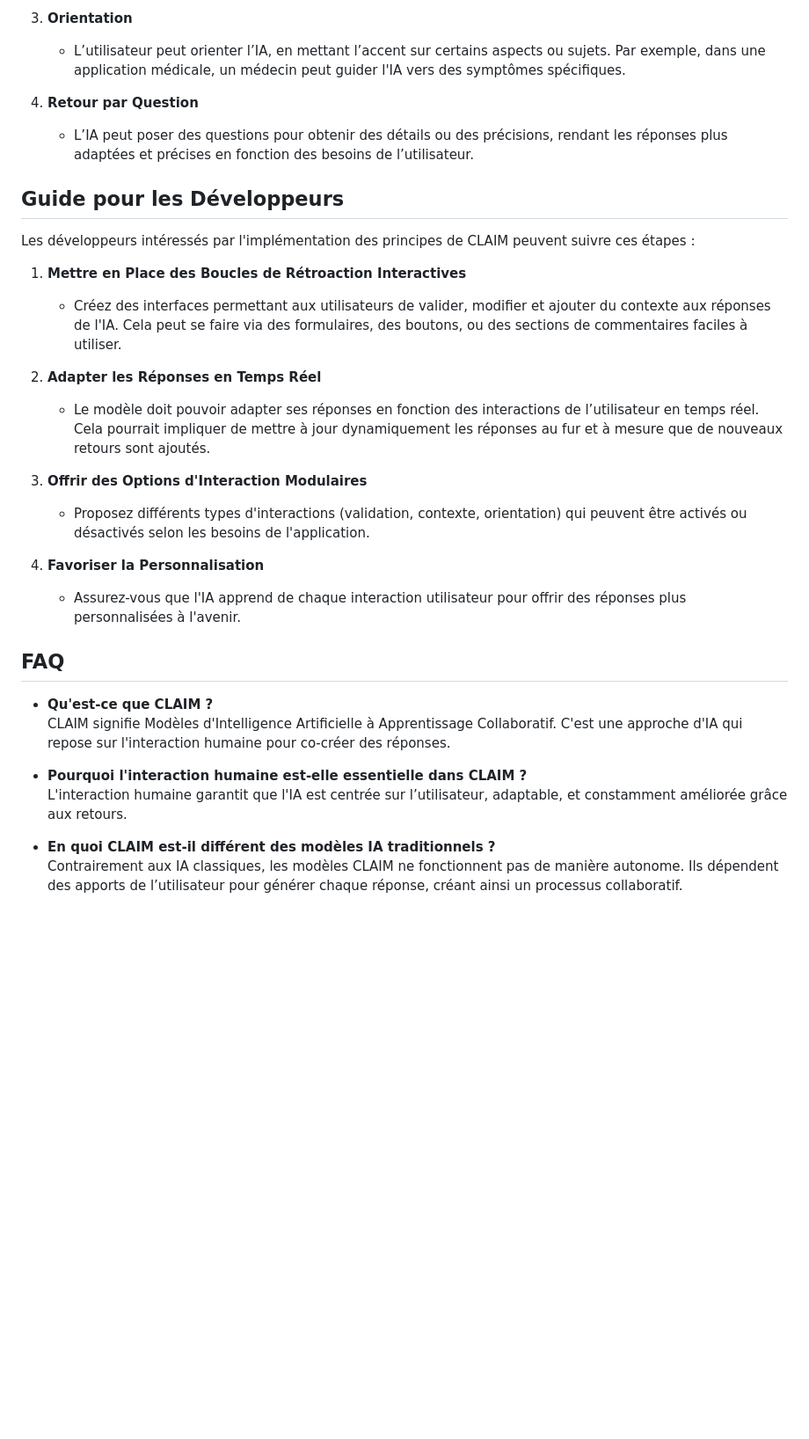
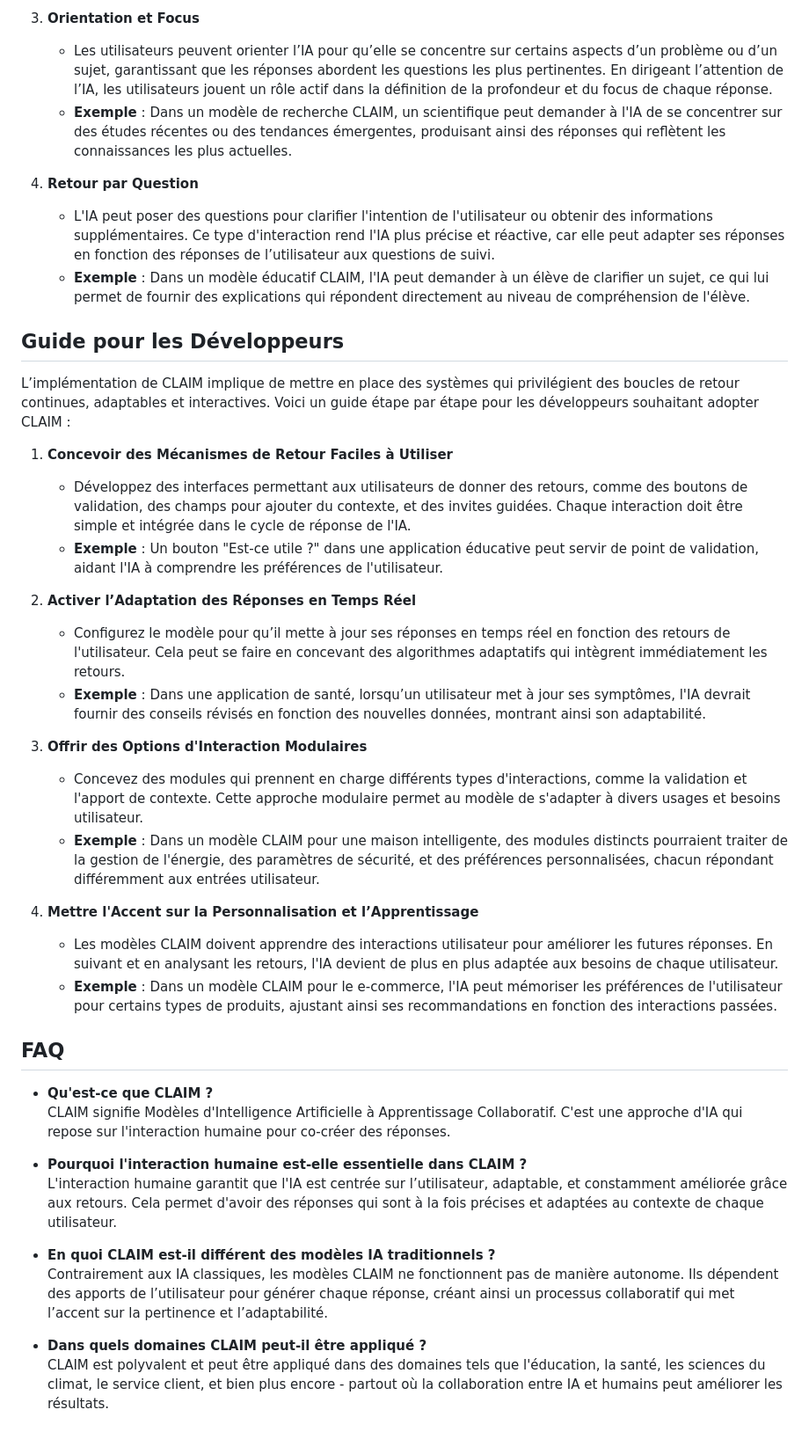
Before and after one commit to bsantot47/CLAIM-Model, a Markdown page: fr/README.md, the part around the change printed below. Shown: that part at 88% size. Drawn GitHub-style; blank space fills up the shorter version.

```diff
--- a/fr/README.md
+++ b/fr/README.md
@@ -32,25 +40,31 @@ Les modèles CLAIM reposent sur diverses formes d'interaction humaine. Voici les
 
-3. **Orientation**
-   - L’utilisateur peut orienter l’IA, en mettant l’accent sur certains aspects ou sujets. Par exemple, dans une application médicale, un médecin peut guider l'IA vers des symptômes spécifiques.
+3. **Orientation et Focus**
+   - Les utilisateurs peuvent orienter l’IA pour qu’elle se concentre sur certains aspects d’un problème ou d’un sujet, garantissant que les réponses abordent les questions les plus pertinentes. En dirigeant l’attention de l’IA, les utilisateurs jouent un rôle actif dans la définition de la profondeur et du focus de chaque réponse.
+   - **Exemple** : Dans un modèle de recherche CLAIM, un scientifique peut demander à l'IA de se concentrer sur des études récentes ou des tendances émergentes, produisant ainsi des réponses qui reflètent les connaissances les plus actuelles.
 
 4. **Retour par Question**
-   - L’IA peut poser des questions pour obtenir des détails ou des précisions, rendant les réponses plus adaptées et précises en fonction des besoins de l’utilisateur.
+   - L'IA peut poser des questions pour clarifier l'intention de l'utilisateur ou obtenir des informations supplémentaires. Ce type d'interaction rend l'IA plus précise et réactive, car elle peut adapter ses réponses en fonction des réponses de l’utilisateur aux questions de suivi.
+   - **Exemple** : Dans un modèle éducatif CLAIM, l'IA peut demander à un élève de clarifier un sujet, ce qui lui permet de fournir des explications qui répondent directement au niveau de compréhension de l'élève.
 
 ## Guide pour les Développeurs
 
-Les développeurs intéressés par l'implémentation des principes de CLAIM peuvent suivre ces étapes :
+L’implémentation de CLAIM implique de mettre en place des systèmes qui privilégient des boucles de retour continues, adaptables et interactives. Voici un guide étape par étape pour les développeurs souhaitant adopter CLAIM :
 
-1. **Mettre en Place des Boucles de Rétroaction Interactives**
-   - Créez des interfaces permettant aux utilisateurs de valider, modifier et ajouter du contexte aux réponses de l'IA. Cela peut se faire via des formulaires, des boutons, ou des sections de commentaires faciles à utiliser.
+1. **Concevoir des Mécanismes de Retour Faciles à Utiliser**
+   - Développez des interfaces permettant aux utilisateurs de donner des retours, comme des boutons de validation, des champs pour ajouter du contexte, et des invites guidées. Chaque interaction doit être simple et intégrée dans le cycle de réponse de l'IA.
+   - **Exemple** : Un bouton "Est-ce utile ?" dans une application éducative peut servir de point de validation, aidant l'IA à comprendre les préférences de l'utilisateur.
 
-2. **Adapter les Réponses en Temps Réel**
-   - Le modèle doit pouvoir adapter ses réponses en fonction des interactions de l’utilisateur en temps réel. Cela pourrait impliquer de mettre à jour dynamiquement les réponses au fur et à mesure que de nouveaux retours sont ajoutés.
+2. **Activer l’Adaptation des Réponses en Temps Réel**
+   - Configurez le modèle pour qu’il mette à jour ses réponses en temps réel en fonction des retours de l'utilisateur. Cela peut se faire en concevant des algorithmes adaptatifs qui intègrent immédiatement les retours.
+   - **Exemple** : Dans une application de santé, lorsqu’un utilisateur met à jour ses symptômes, l'IA devrait fournir des conseils révisés en fonction des nouvelles données, montrant ainsi son adaptabilité.
 
 3. **Offrir des Options d'Interaction Modulaires**
-   - Proposez différents types d'interactions (validation, contexte, orientation) qui peuvent être activés ou désactivés selon les besoins de l'application.
+   - Concevez des modules qui prennent en charge différents types d'interactions, comme la validation et l'apport de contexte. Cette approche modulaire permet au modèle de s'adapter à divers usages et besoins utilisateur.
+   - **Exemple** : Dans un modèle CLAIM pour une maison intelligente, des modules distincts pourraient traiter de la gestion de l'énergie, des paramètres de sécurité, et des préférences personnalisées, chacun répondant différemment aux entrées utilisateur.
 
-4. **Favoriser la Personnalisation**
-   - Assurez-vous que l'IA apprend de chaque interaction utilisateur pour offrir des réponses plus personnalisées à l'avenir.
+4. **Mettre l'Accent sur la Personnalisation et l’Apprentissage**
+   - Les modèles CLAIM doivent apprendre des interactions utilisateur pour améliorer les futures réponses. En suivant et en analysant les retours, l'IA devient de plus en plus adaptée aux besoins de chaque utilisateur.
+   - **Exemple** : Dans un modèle CLAIM pour le e-commerce, l'IA peut mémoriser les préférences de l'utilisateur pour certains types de produits, ajustant ainsi ses recommandations en fonction des interactions passées.
 
 ## FAQ
 
@@ -58,7 +72,10 @@ Les développeurs intéressés par l'implémentation des principes de CLAIM peuv
   CLAIM signifie Modèles d'Intelligence Artificielle à Apprentissage Collaboratif. C'est une approche d'IA qui repose sur l'interaction humaine pour co-créer des réponses.
 
 - **Pourquoi l'interaction humaine est-elle essentielle dans CLAIM ?**
-  L'interaction humaine garantit que l'IA est centrée sur l’utilisateur, adaptable, et constamment améliorée grâce aux retours.
+  L'interaction humaine garantit que l'IA est centrée sur l’utilisateur, adaptable, et constamment améliorée grâce aux retours. Cela permet d'avoir des réponses qui sont à la fois précises et adaptées au contexte de chaque utilisateur.
 
 - **En quoi CLAIM est-il différent des modèles IA traditionnels ?**
-  Contrairement aux IA classiques, les modèles CLAIM ne fonctionnent pas de manière autonome. Ils dépendent des apports de l’utilisateur pour générer chaque réponse, créant ainsi un processus collaboratif.
+  Contrairement aux IA classiques, les modèles CLAIM ne fonctionnent pas de manière autonome. Ils dépendent des apports de l’utilisateur pour générer chaque réponse, créant ainsi un processus collaboratif qui met l’accent sur la pertinence et l’adaptabilité.
+
+- **Dans quels domaines CLAIM peut-il être appliqué ?**
+  CLAIM est polyvalent et peut être appliqué dans des domaines tels que l'éducation, la santé, les sciences du climat, le service client, et bien plus encore - partout où la collaboration entre IA et humains peut améliorer les résultats.
```
Also changed, not shown: other parts of fr/README.md (+17 -9 lines).
